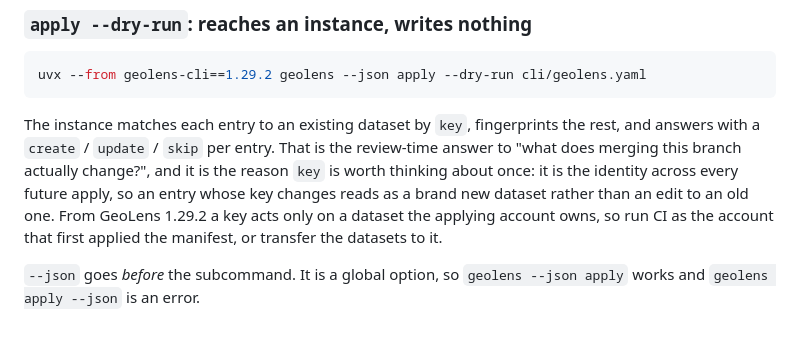
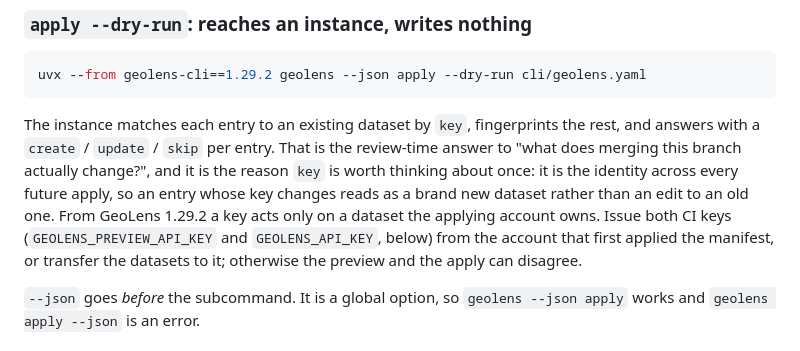
Before and after one commit to geolens-io/geolens-examples, a Markdown page: cli/README.md, the part around the change. Rendered like a GitHub page.

Commit message:
docs(cli): both CI keys belong to the dataset owner

```diff
--- a/cli/README.md
+++ b/cli/README.md
@@ -64,7 +64,9 @@ with a `create` / `update` / `skip` per entry. That is the review-time answer to
 this branch actually change?", and it is the reason `key` is worth thinking about once: it is the
 identity across every future apply, so an entry whose key changes reads as a brand new dataset
 rather than an edit to an old one. From GeoLens 1.29.2 a key acts only on a dataset the applying
-account owns, so run CI as the account that first applied the manifest, or transfer the datasets to it.
+account owns. Issue both CI keys (`GEOLENS_PREVIEW_API_KEY` and `GEOLENS_API_KEY`, below) from the
+account that first applied the manifest, or transfer the datasets to it; otherwise the preview and
+the apply can disagree.
 
 `--json` goes *before* the subcommand. It is a global option, so `geolens --json apply` works and
 `geolens apply --json` is an error.
```
